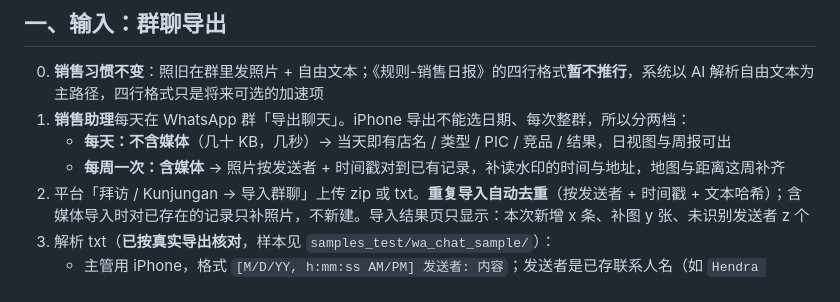
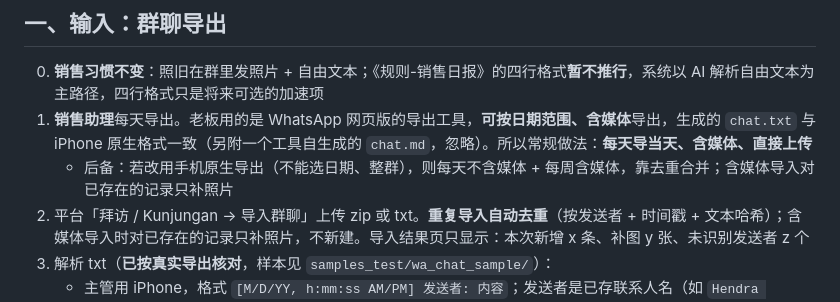
Before and after one commit to tomtrees17/alupanelcrm, a Markdown page: docs/任务卡-拜访签到.md, the part around the change. Drawn GitHub-style.

Commit message:
HR-04 v3: daily date-range export with media via the web exporter; native export as fallback
Co-Authored-By: Claude Fable 5.1 <noreply@anthropic.com>
Claude-Session: https://claude.ai/code/session_01KdNJB8qU7Ajw7KfPqMCnkU

```diff
--- a/docs/任务卡-拜访签到.md
+++ b/docs/任务卡-拜访签到.md
@@ -8,9 +8,8 @@
 
 ## 一、输入：群聊导出
 0. **销售习惯不变**：照旧在群里发照片 + 自由文本；《规则-销售日报》的四行格式**暂不推行**，系统以 AI 解析自由文本为主路径，四行格式只是将来可选的加速项
-1. **销售助理**每天在 WhatsApp 群「导出聊天」。iPhone 导出不能选日期、每次整群，所以分两档：
-   - **每天：不含媒体**（几十 KB，几秒）→ 当天即有店名 / 类型 / PIC / 竞品 / 结果，日视图与周报可出
-   - **每周一次：含媒体** → 照片按发送者 + 时间戳对到已有记录，补读水印的时间与地址，地图与距离这周补齐
+1. **销售助理**每天导出。老板用的是 WhatsApp 网页版的导出工具，**可按日期范围、含媒体**导出，生成的 `chat.txt` 与 iPhone 原生格式一致（另附一个工具自生成的 `chat.md`，忽略）。所以常规做法：**每天导当天、含媒体、直接上传**
+   - 后备：若改用手机原生导出（不能选日期、整群），则每天不含媒体 + 每周含媒体，靠去重合并；含媒体导入对已存在的记录只补照片
 2. 平台「拜访 / Kunjungan → 导入群聊」上传 zip 或 txt。**重复导入自动去重**（按发送者 + 时间戳 + 文本哈希）；含媒体导入时对已存在的记录只补照片，不新建。导入结果页只显示：本次新增 x 条、补图 y 张、未识别发送者 z 个
 3. 解析 txt（**已按真实导出核对**，样本见 `samples_test/wa_chat_sample/`）：
    - 主管用 iPhone，格式 `[M/D/YY, h:mm:ss AM/PM] 发送者: 内容`；发送者是已存联系人名（如 `Hendra Prayoga`、`R _ A N T O N I`）或 `+62 8xx-xxxx-xxxx`，两种都要映射
```
